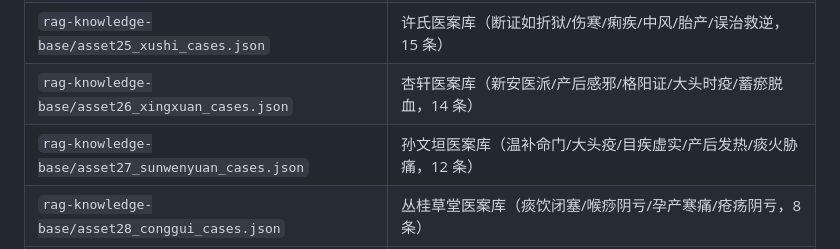
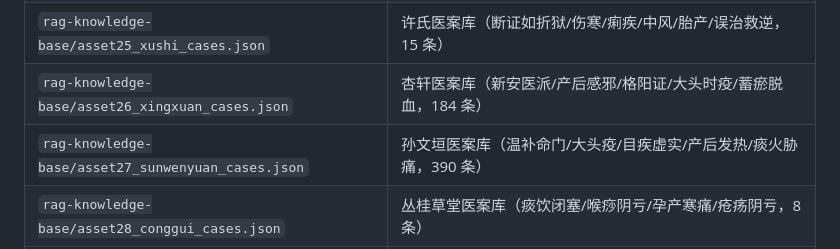
Before and after one commit to dhicoc/wuyun-liuqi-skills, a Markdown page: README.md, the part around the change. Rendered like a GitHub page.

```diff
--- a/README.md
+++ b/README.md
@@ -265,8 +265,8 @@ Agent 会自动调用本技能包的推算引擎、知识库和推理流程来
 | `rag-knowledge-base/asset23_huayunlou_cases.json` | 花韵楼医案库（妇科专案/崩漏/月经/产后/胎产/乳癖，20 条） |
 | `rag-knowledge-base/asset24_zhenyu_juji_cases.json` | 诊余举隅录医案库（辨证精审/霍乱/痢疾/泄泻/感冒/中风/经闭，14 条） |
 | `rag-knowledge-base/asset25_xushi_cases.json` | 许氏医案库（断证如折狱/伤寒/痢疾/中风/胎产/误治救逆，15 条） |
-| `rag-knowledge-base/asset26_xingxuan_cases.json` | 杏轩医案库（新安医派/产后感邪/格阳证/大头时疫/蓄瘀脱血，14 条） |
-| `rag-knowledge-base/asset27_sunwenyuan_cases.json` | 孙文垣医案库（温补命门/大头疫/目疾虚实/产后发热/痰火胁痛，12 条） |
+| `rag-knowledge-base/asset26_xingxuan_cases.json` | 杏轩医案库（新安医派/产后感邪/格阳证/大头时疫/蓄瘀脱血，184 条） |
+| `rag-knowledge-base/asset27_sunwenyuan_cases.json` | 孙文垣医案库（温补命门/大头疫/目疾虚实/产后发热/痰火胁痛，390 条） |
 | `rag-knowledge-base/asset28_conggui_cases.json` | 丛桂草堂医案库（痰饮闭塞/喉痧阴亏/孕产寒痛/疮疡阴亏，8 条） |
 | `rag-knowledge-base/asset29_waike_zhengzong.json` | 外科正宗·外用医案库（痈疽/疔疮/瘰疬/脱疽/咽喉/肺痈/腿痈/囊痈/臋痈/肛痈/痔漏/下疳/瘤/多骨疮/结毒/脚气/乳痈，70 条） |
 | `rag-knowledge-base/asset30_lizhai_waike.json` | 立斋外科发挥·内外联动医案库（痈疽以气血为本，内因→外候联动，8 条） |
```
Also changed, not shown: references/script-index.md (+6 -1 lines).
